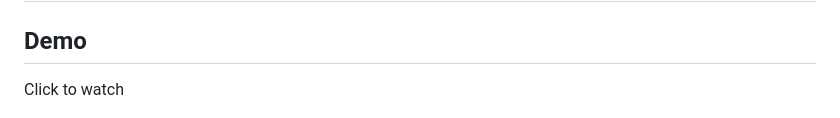
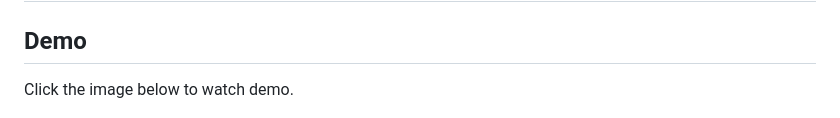
Before and after one commit to MustaphaU/Hybrid-Search-and-Autocomplete-Flask-app-with-OpenSearch, a Markdown page: README.md, the part around the change. Rendered like a GitHub page.

```diff
--- a/README.md
+++ b/README.md
@@ -1,7 +1,7 @@
 # OpenSearch Flask app for Hybrid Search (lexical and semantic) and Autocomplete.
 
 ## Demo
-Click to watch
+Click the image below to watch demo.
 
 [![Demo GIF](Demo/demo_thumbnail.png)](https://youtu.be/yXaazLgSs8A)
 
```
